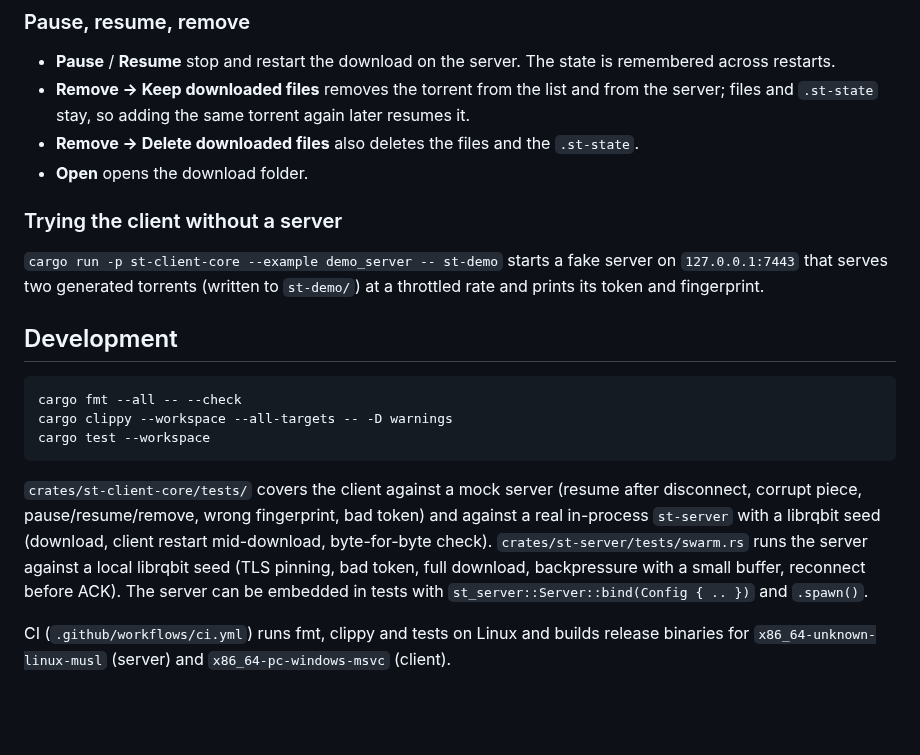
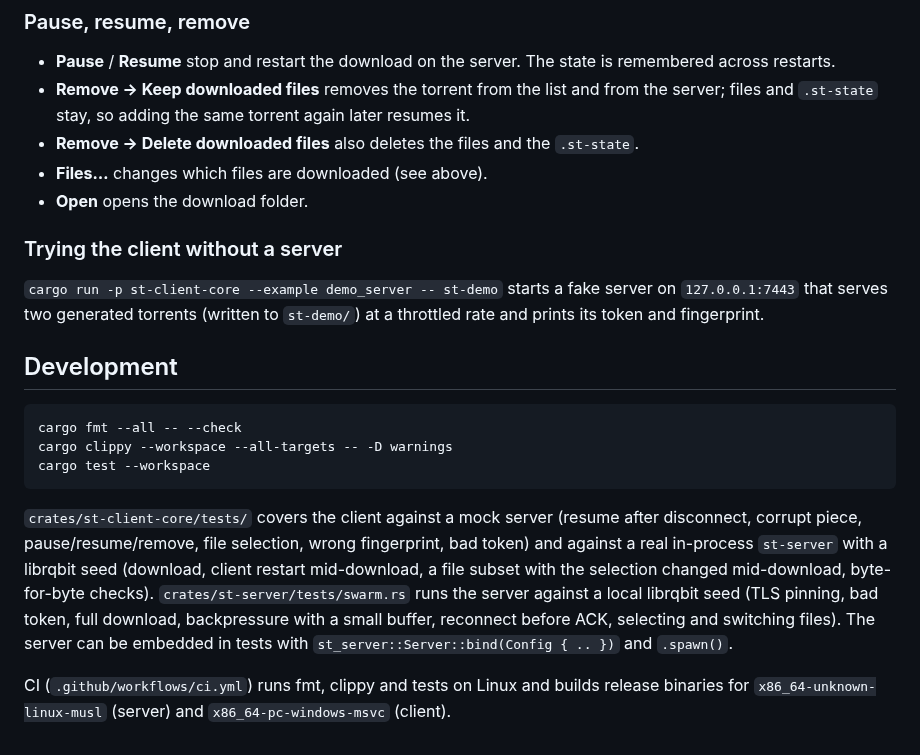
Before and after one commit to frozen0rb/split-torrent, a Markdown page: README.md, the part around one of its changes. Rendered like a GitHub page; blank space fills up the shorter version.

````diff
--- a/README.md
+++ b/README.md
@@ -295,6 +313,7 @@ scratch.
   again later resumes it.
 - **Remove → Delete downloaded files** also deletes the files and the
   `.st-state`.
+- **Files…** changes which files are downloaded (see above).
 - **Open** opens the download folder.
 
 ### Trying the client without a server
@@ -312,12 +331,13 @@ cargo test --workspace
 ```
 
 `crates/st-client-core/tests/` covers the client against a mock server
-(resume after disconnect, corrupt piece, pause/resume/remove, wrong
-fingerprint, bad token) and against a real in-process `st-server` with a
-librqbit seed (download, client restart mid-download, byte-for-byte check).
+(resume after disconnect, corrupt piece, pause/resume/remove, file selection,
+wrong fingerprint, bad token) and against a real in-process `st-server` with
+a librqbit seed (download, client restart mid-download, a file subset with
+the selection changed mid-download, byte-for-byte checks).
 `crates/st-server/tests/swarm.rs` runs the server against a local librqbit seed
 (TLS pinning, bad token, full download, backpressure with a small buffer,
-reconnect before ACK). The server can be embedded in tests with
+reconnect before ACK, selecting and switching files). The server can be embedded in tests with
 `st_server::Server::bind(Config { .. })` and `.spawn()`.
 
 CI (`.github/workflows/ci.yml`) runs fmt, clippy and tests on Linux and builds
````
Also changed, not shown: other parts of README.md (+24 -6 lines), docs/images/file-selection.png (added).
